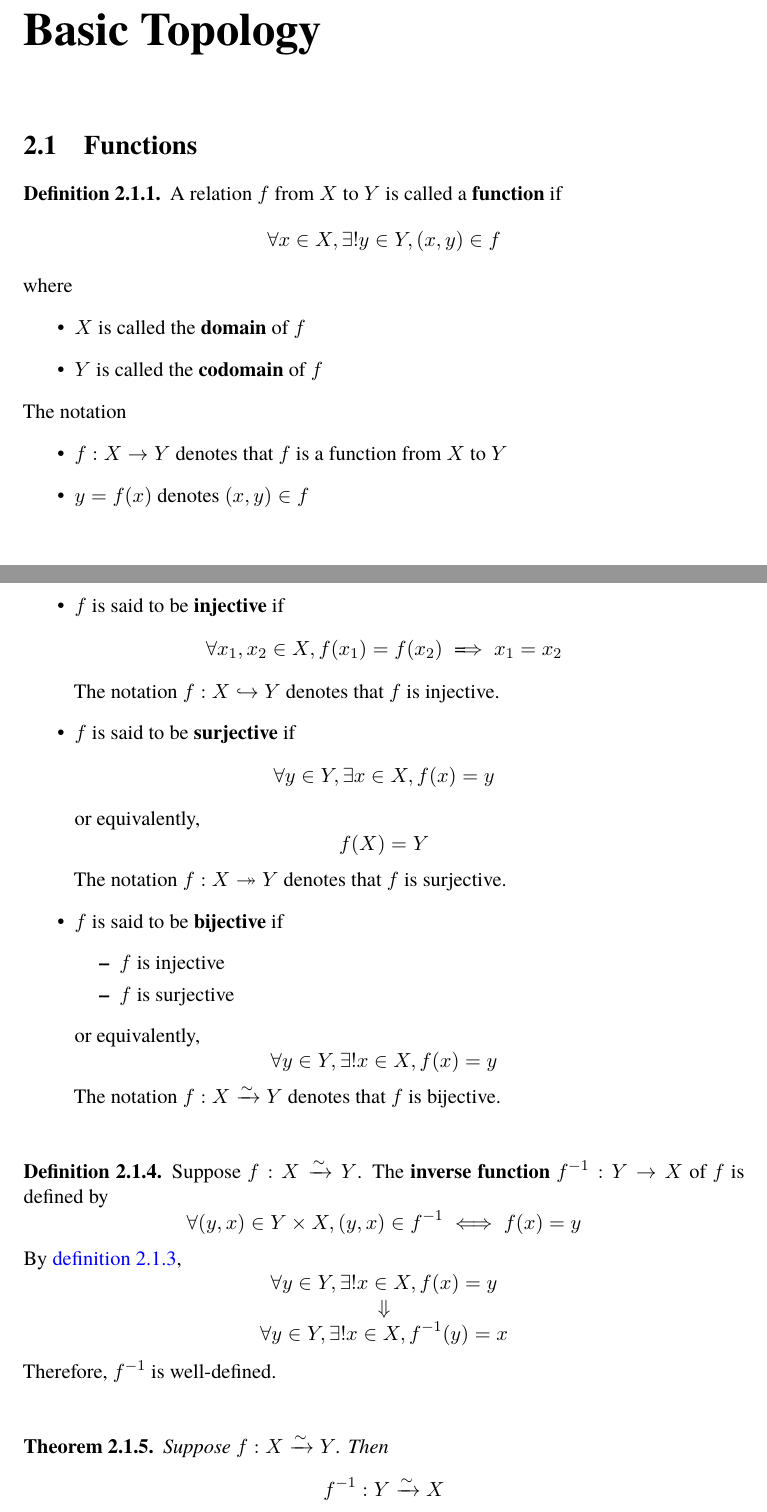
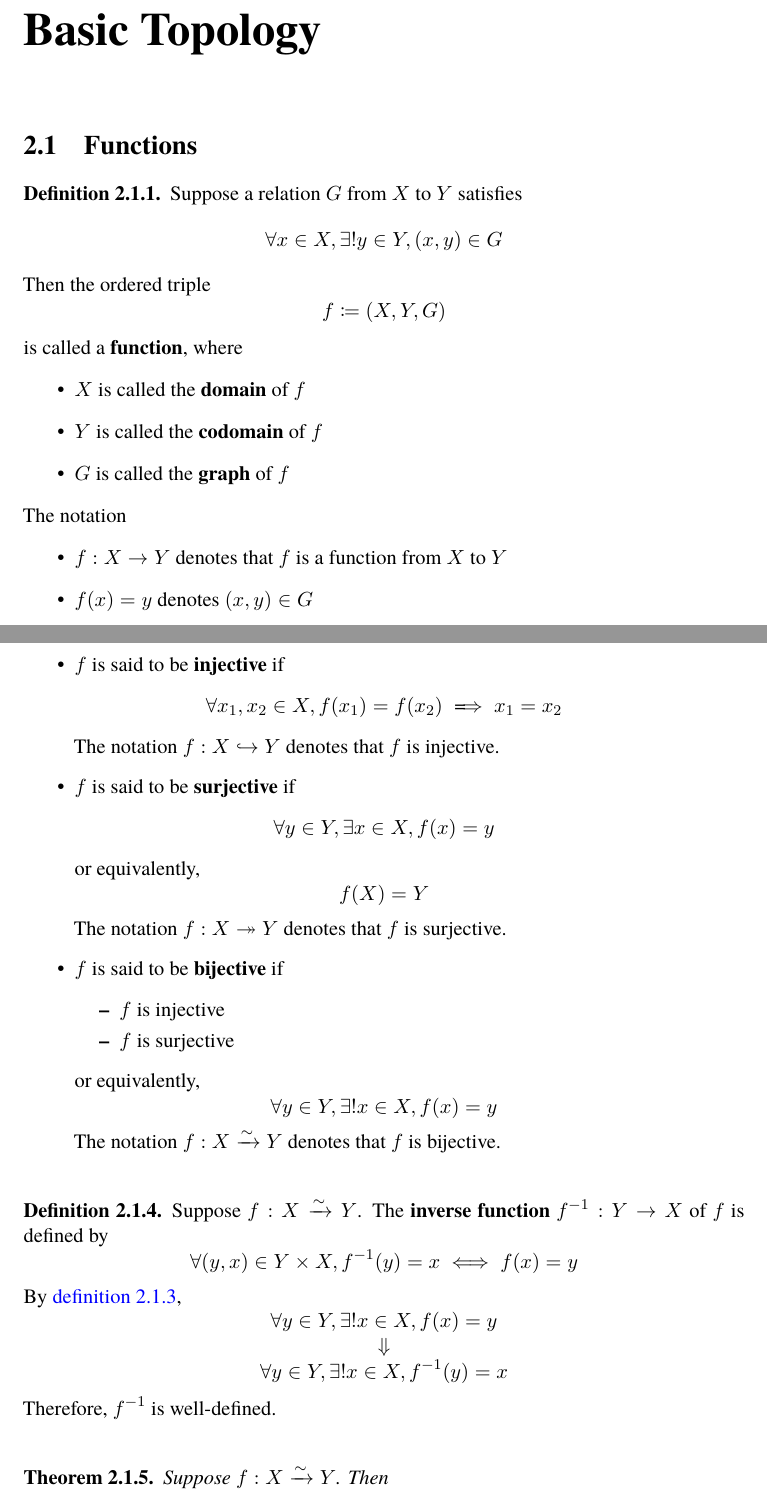
Before and after one commit to sihyeon8240/math, a LaTeX book (books/mathematical-analysis/book.tex, which reads books/mathematical-analysis/chapters/02-basic-topology/01-functions.tex): two parts of pages 48 and 49 of 138, joined at a grey line, cut so that both start at the same text. Compiled offline with XeLaTeX.

Commit message:
content(analysis): define functions as ordered triples

```diff
--- a/books/mathematical-analysis/chapters/02-basic-topology/01-functions.tex
+++ b/books/mathematical-analysis/chapters/02-basic-topology/01-functions.tex
@@ -1,19 +1,24 @@
 \section{Functions}
 
 \begin{definition} \label{an:def:function}
-  A relation $f$ from $X$ to $Y$ is called a \textbf{function} if
+  Suppose a relation $G$ from $X$ to $Y$ satisfies
   \[
-    \forall x \in X, \exists! y \in Y, (x, y) \in f
+    \forall x \in X, \exists! y \in Y, (x, y) \in G
   \]
-  where
+  Then the ordered triple
+  \[
+    f \coloneqq (X, Y, G)
+  \]
+  is called a \textbf{function}, where
   \begin{itemize}
     \item $X$ is called the \textbf{domain} of $f$
     \item $Y$ is called the \textbf{codomain} of $f$
+    \item $G$ is called the \textbf{graph} of $f$
   \end{itemize}
   The notation
   \begin{itemize}
-    \item $f: X \to Y$ denotes that $f$ is a function from $X$ to $Y$
-    \item $y = f(x)$ denotes $(x, y) \in f$
+    \item $f:X \to Y$ denotes that $f$ is a function from $X$ to $Y$
+    \item $f(x) = y$ denotes $(x, y)\in G$
   \end{itemize}
 \end{definition}
 
@@ -70,7 +75,7 @@
 \begin{definition} \label{an:def:inverse-function}
   Suppose $f: X \xrightarrow{\sim} Y$. The \textbf{inverse function} $f^{-1}: Y \to X$ of $f$ is defined by
   \[
-    \forall (y, x) \in Y \times X, (y, x) \in f^{-1} \iff f(x) = y
+    \forall (y, x) \in Y \times X, f^{-1}(y) = x \iff f(x) = y
   \]
   By \cref{an:def:injective-surjective-bijective},
   \[
```
